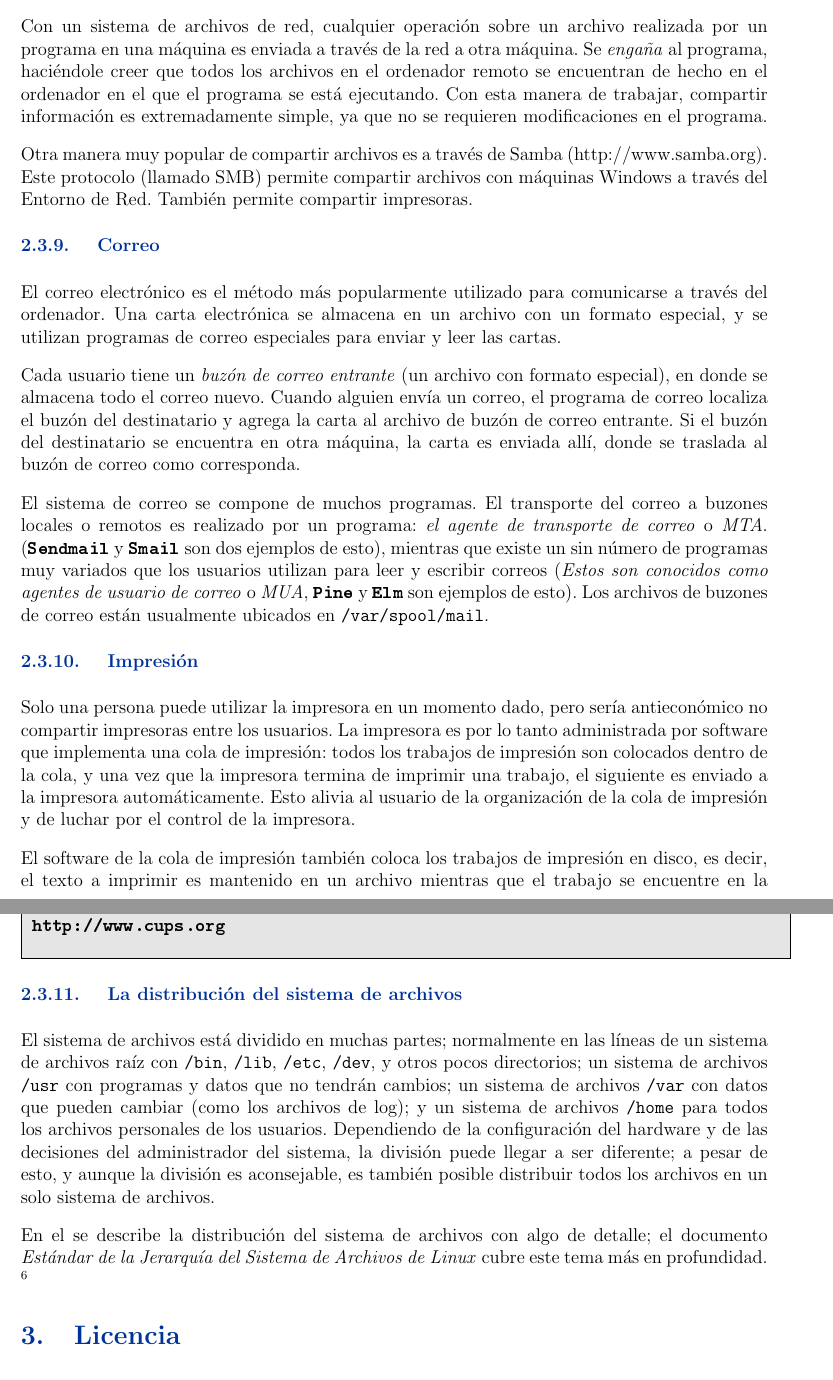
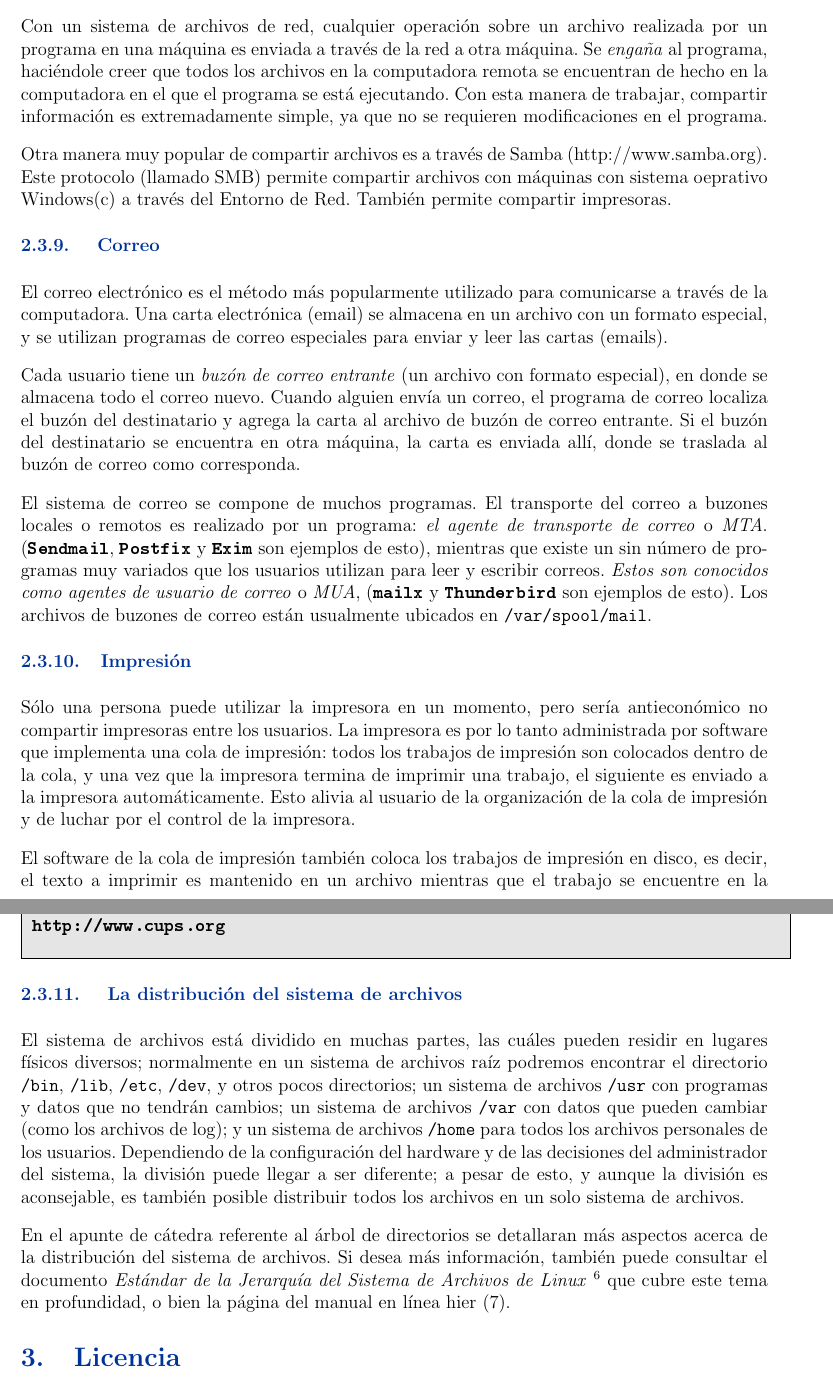
Before and after one commit to zrafa/gasl-ac, a LaTeX document (apunte-introd-a-la-admin-y-estruc-de-linux.tex): two parts of pages 7 and 8 of 9, joined at a grey line, cut so that both start at the same text. Compiled offline with pdfLaTeX.

Commit message:
fin primera revisión, actualización de ejemplos y links

```diff
--- a/apunte-introd-a-la-admin-y-estruc-de-linux.tex
+++ b/apunte-introd-a-la-admin-y-estruc-de-linux.tex
@@ -431,25 +433,24 @@ System}, o \textit{NFS}, desarrollado por Sun Microsystems (actualmente Oracle).
 
  Con un sistema de archivos de red, cualquier operación sobre un archivo
 realizada por un programa en una máquina es enviada a través de la red a otra
-máquina. Se \textit{engaña} al programa, haciéndole creer que todos los archivos en el
-ordenador remoto se encuentran de hecho en el ordenador en el que el programa se
+máquina. Se \textit{engaña} al programa, haciéndole creer que todos los archivos en la
+computadora remota se encuentran de hecho en la computadora en el que el programa se
 está ejecutando. Con esta manera de trabajar, compartir información es
 extremadamente simple, ya que no se requieren modificaciones en el programa.
 
 
  Otra manera muy popular de compartir archivos es a través de Samba
 (http://www.samba.org). Este protocolo
-(llamado SMB) permite compartir archivos con máquinas Windows a través del
-Entorno de Red. También permite compartir impresoras.
-
+(llamado SMB) permite compartir archivos con máquinas con sistema oeprativo
+Windows(c) a través del Entorno de Red. También permite compartir impresoras.
 
 
 \subsubsection{ Correo}
 
  El correo electrónico es el método más popularmente utilizado para
-comunicarse a través del ordenador. Una carta electrónica se almacena en un
+comunicarse a través de la computadora. Una carta electrónica (email) se almacena en un
 archivo con un formato especial, y se utilizan programas de correo especiales
-para enviar y leer las cartas.
+para enviar y leer las cartas (emails).
 
  Cada usuario tiene un \textit{buzón de correo entrante} (un
 archivo con formato especial), en donde se almacena todo el correo nuevo. Cuando
@@ -461,20 +462,19 @@ donde se traslada al buzón de correo como corresponda.
  El sistema de correo se compone de muchos programas. El transporte del
 correo a buzones locales o remotos es realizado por un programa: \textit{el
 agente de transporte de correo} o \textit{MTA}.
-(\texttt{\textbf{Sendmail}} y \texttt{\textbf{Smail}} son dos ejemplos de
+(\texttt{\textbf{Sendmail}}, \texttt{\textbf{Postfix}} y \texttt{\textbf{Exim}} son ejemplos de
 esto), mientras que existe un sin número de programas muy variados que los
-usuarios utilizan para leer y escribir correos (\textit{Estos son conocidos
+usuarios utilizan para leer y escribir correos. \textit{Estos son conocidos
 como agentes de usuario de correo }o \textit{MUA},
-\texttt{\textbf{Pine}} y \texttt{\textbf{Elm}} son ejemplos de esto). Los
+(\texttt{\textbf{mailx}} y \texttt{\textbf{Thunderbird}} son ejemplos de esto). Los
 archivos de buzones de correo están usualmente ubicados en
 \texttt{/var/spool/mail}.
 
 
 
+\subsubsection{Impresión}
 
-\subsubsection{ Impresión}
-
- Solo una persona puede utilizar la impresora en un momento dado, pero
+ Sólo una persona puede utilizar la impresora en un momento, pero
 sería antieconómico no compartir impresoras entre los usuarios. La impresora es
 por lo tanto administrada por software que implementa una cola de impresión:
 todos los trabajos de impresión son colocados dentro de la cola, y una vez que
@@ -504,9 +503,11 @@ desarrollado por Apple(c) para sistemas UNIX \textbf{\texttt{http://www.cups.org
 
 \subsubsection{ La distribución del sistema de archivos}
 
- El sistema de archivos está dividido en muchas partes; normalmente en las
-líneas de un sistema de archivos raíz con \texttt{/bin},
-\texttt{/lib}, \texttt{/etc}, \texttt{/dev},
+
+
+ El sistema de archivos está dividido en muchas partes, las cuáles pueden residir
+en lugares físicos diversos; normalmente en un sistema de archivos raíz podremos
+encontrar el directorio \texttt{/bin}, \texttt{/lib}, \texttt{/etc}, \texttt{/dev},
 y otros pocos directorios; un sistema de archivos \texttt{/usr} con programas y datos que
 no tendrán cambios; un sistema de archivos \texttt{/var} con datos que pueden cambiar
 (como los archivos de log); y un sistema de archivos \texttt{/home}
@@ -516,12 +517,12 @@ división puede llegar a ser diferente; a pesar de esto, y aunque la división e
 aconsejable, es también posible distribuir todos los archivos en un solo sistema
 de archivos.
 
- En el
-% <xref linkend="dir-tree-overview"/>
-se describe la distribución del sistema de archivos con
-algo de detalle; el documento \textit{Estándar de la Jerarquía del Sistema de Archivos
-de Linux} cubre este tema más en profundidad.
-\footnote{http://www.pathname.com/fhs/}
+ En el apunte de cátedra referente al árbol de directorios se detallaran más
+aspectos acerca de la distribución del sistema de archivos. Si desea más información,
+también puede consultar el documento \textit{Estándar de la Jerarquía del Sistema de Archivos
+de Linux}
+\footnote{http://www.linuxfoundation.org/collaborate/workgroups/lsb/fhs}
+que cubre este tema en profundidad, o bien la página del manual en línea hier (7).
 
 \section{Licencia}
 This is a derived version of "Guía Para Administradores de Sistemas GNU/Linux" that
```
Also changed, not shown: apunte-introd-a-la-admin-y-estruc-de-linux.tex (5 more changed lines).
